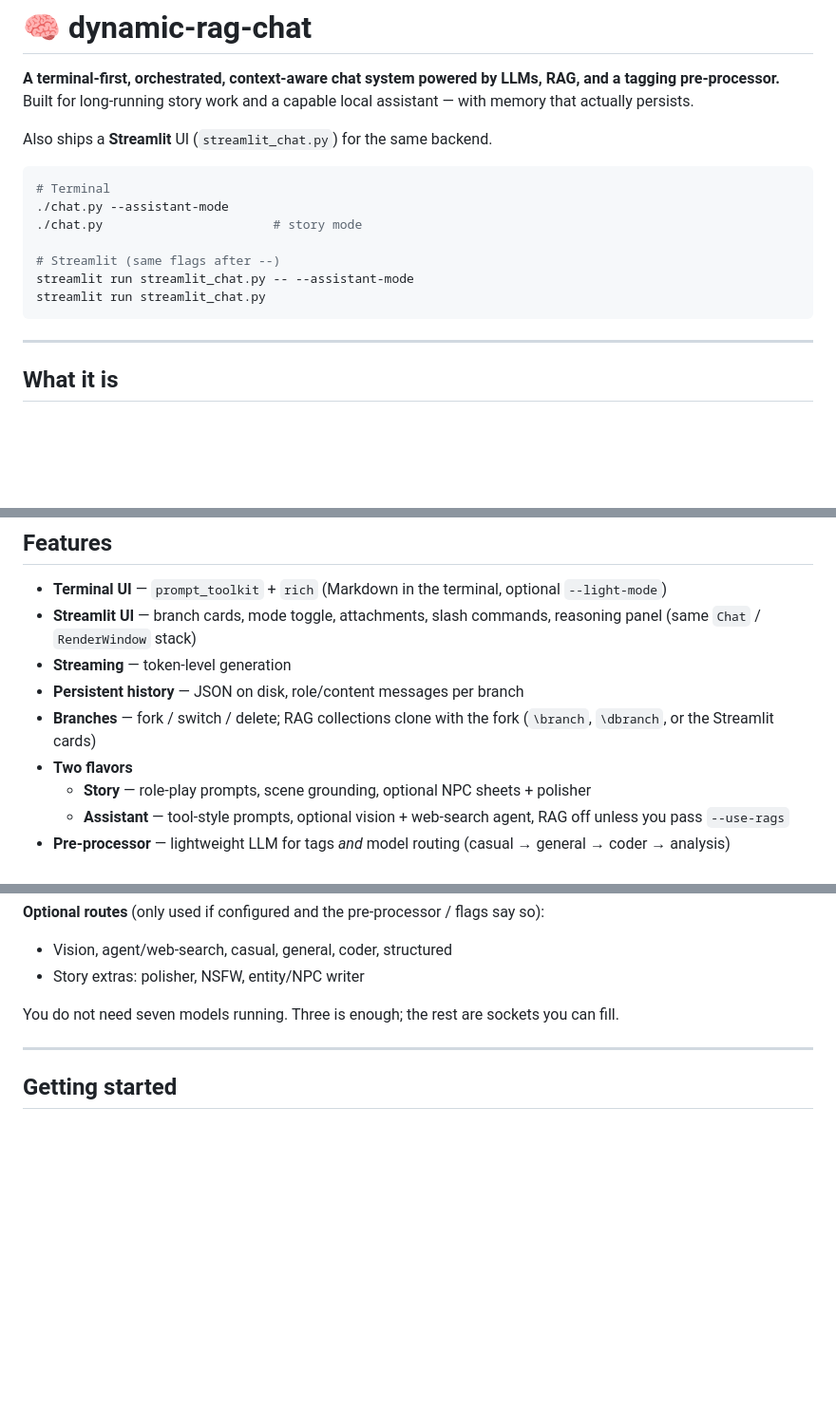
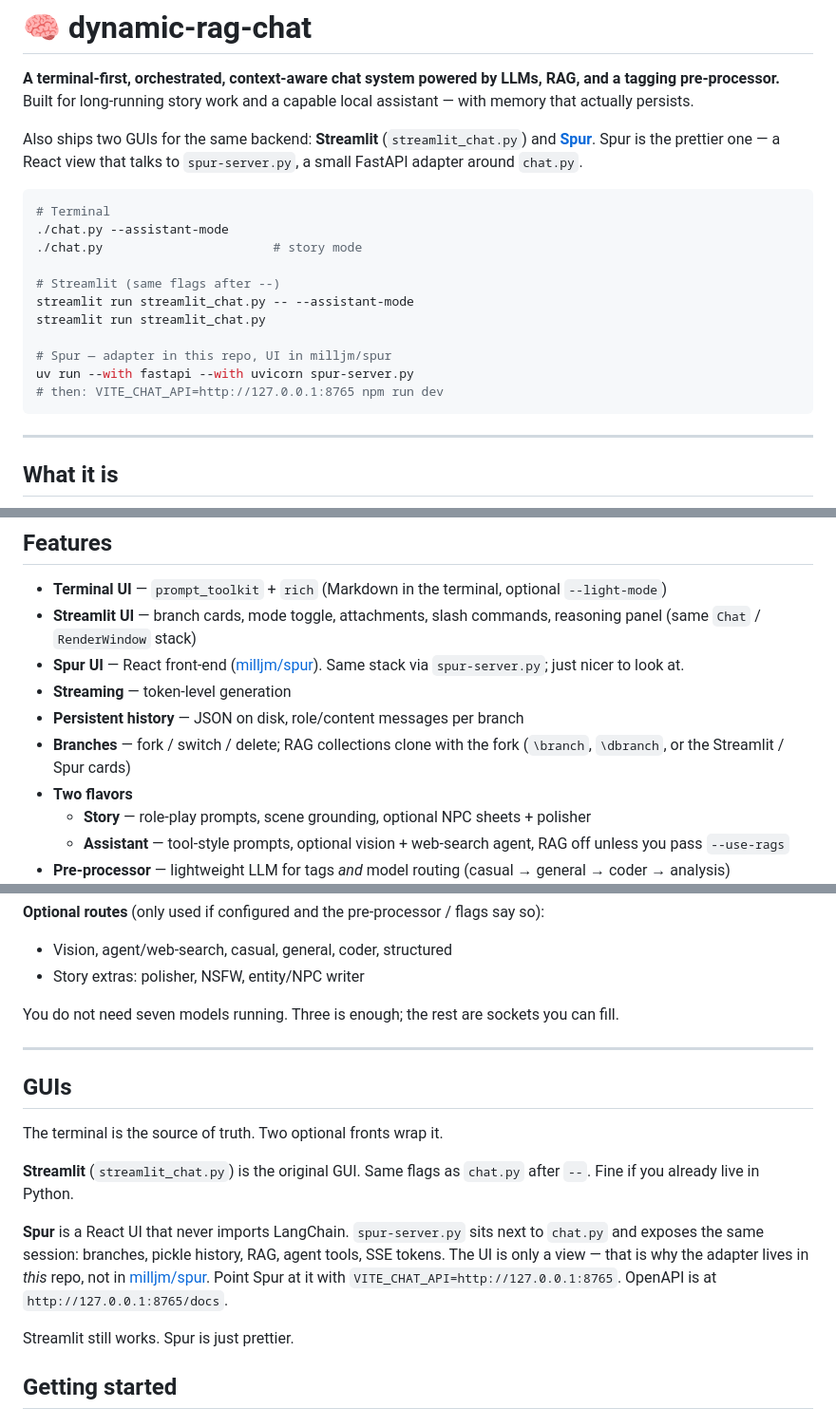
Before and after one commit to milljm/dynamic-rag-chat, a Markdown page: README.md, 3 parts joined by grey strips. Shown at 95% size. Rendered like a GitHub page; blank space fills up the shorter version.

Commit message:
Mention Spur as the prettier GUI next to Streamlit
spur-server.py is the FastAPI adapter so a React view can drive the
same Chat / RenderWindow stack as the terminal. Keep it in this repo.

````diff
--- a/README.md
+++ b/README.md
@@ -3,7 +3,7 @@
 **A terminal-first, orchestrated, context-aware chat system powered by LLMs, RAG, and a tagging pre-processor.**
 Built for long-running story work and a capable local assistant — with memory that actually persists.
 
-Also ships a **Streamlit** UI (`streamlit_chat.py`) for the same backend.
+Also ships two GUIs for the same backend: **Streamlit** (`streamlit_chat.py`) and **[Spur](https://github.com/milljm/spur)**. Spur is the prettier one — a React view that talks to `spur-server.py`, a small FastAPI adapter around `chat.py`.
 
 ```bash
 # Terminal
@@ -13,6 +13,10 @@ Also ships a **Streamlit** UI (`streamlit_chat.py`) for the same backend.
 # Streamlit (same flags after --)
 streamlit run streamlit_chat.py -- --assistant-mode
 streamlit run streamlit_chat.py
+
+# Spur — adapter in this repo, UI in milljm/spur
+uv run --with fastapi --with uvicorn spur-server.py
+# then: VITE_CHAT_API=http://127.0.0.1:8765 npm run dev
 ```
 
 ---
@@ -37,9 +41,10 @@ That is the whole product: targeted context, not a bigger window.
 
 - **Terminal UI** — `prompt_toolkit` + `rich` (Markdown in the terminal, optional `--light-mode`)
 - **Streamlit UI** — branch cards, mode toggle, attachments, slash commands, reasoning panel (same `Chat` / `RenderWindow` stack)
+- **Spur UI** — React front-end ([milljm/spur](https://github.com/milljm/spur)). Same stack via `spur-server.py`; just nicer to look at.
 - **Streaming** — token-level generation
 - **Persistent history** — JSON on disk, role/content messages per branch
-- **Branches** — fork / switch / delete; RAG collections clone with the fork (`\branch`, `\dbranch`, or the Streamlit cards)
+- **Branches** — fork / switch / delete; RAG collections clone with the fork (`\branch`, `\dbranch`, or the Streamlit / Spur cards)
 - **Two flavors**
   - **Story** — role-play prompts, scene grounding, optional NPC sheets + polisher
   - **Assistant** — tool-style prompts, optional vision + web-search agent, RAG off unless you pass `--use-rags`
@@ -142,6 +147,16 @@ You do not need seven models running. Three is enough; the rest are sockets you
 
 ---
 
+## GUIs
+
+The terminal is the source of truth. Two optional fronts wrap it.
+
+**Streamlit** (`streamlit_chat.py`) is the original GUI. Same flags as `chat.py` after `--`. Fine if you already live in Python.
+
+**Spur** is a React UI that never imports LangChain. `spur-server.py` sits next to `chat.py` and exposes the same session: branches, pickle history, RAG, agent tools, SSE tokens. The UI is only a view — that is why the adapter lives in *this* repo, not in [milljm/spur](https://github.com/milljm/spur). Point Spur at it with `VITE_CHAT_API=http://127.0.0.1:8765`. OpenAPI is at `http://127.0.0.1:8765/docs`.
+
+Streamlit still works. Spur is just prettier.
+
 ## Getting started
 
 ### Install
````
